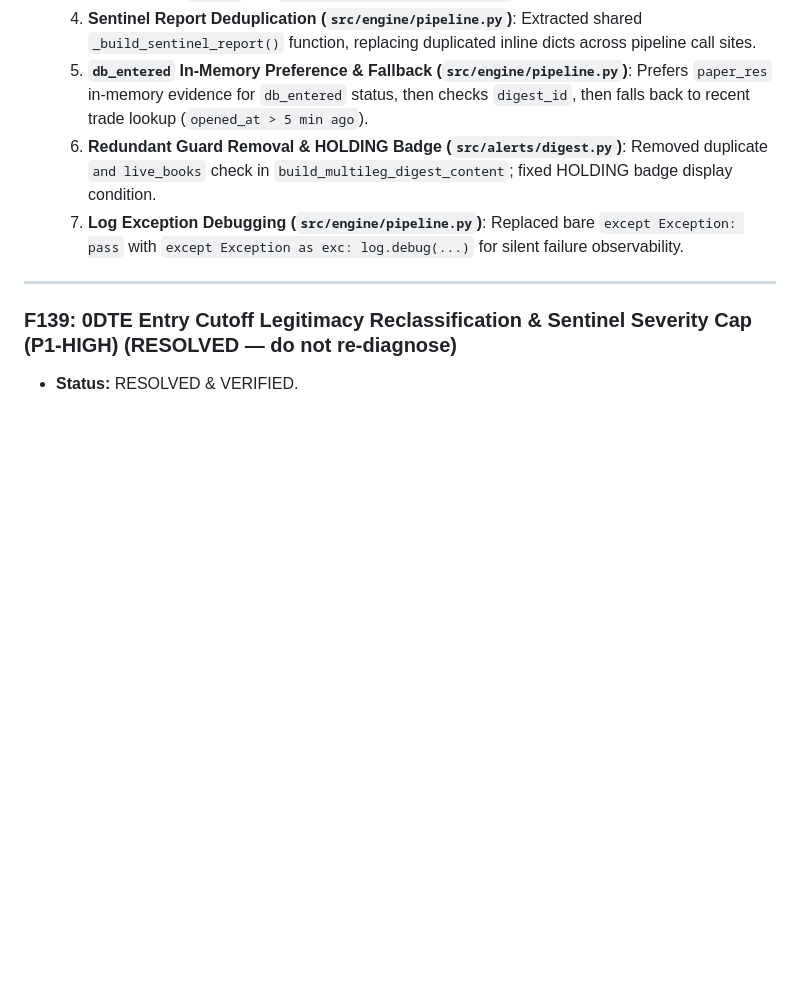
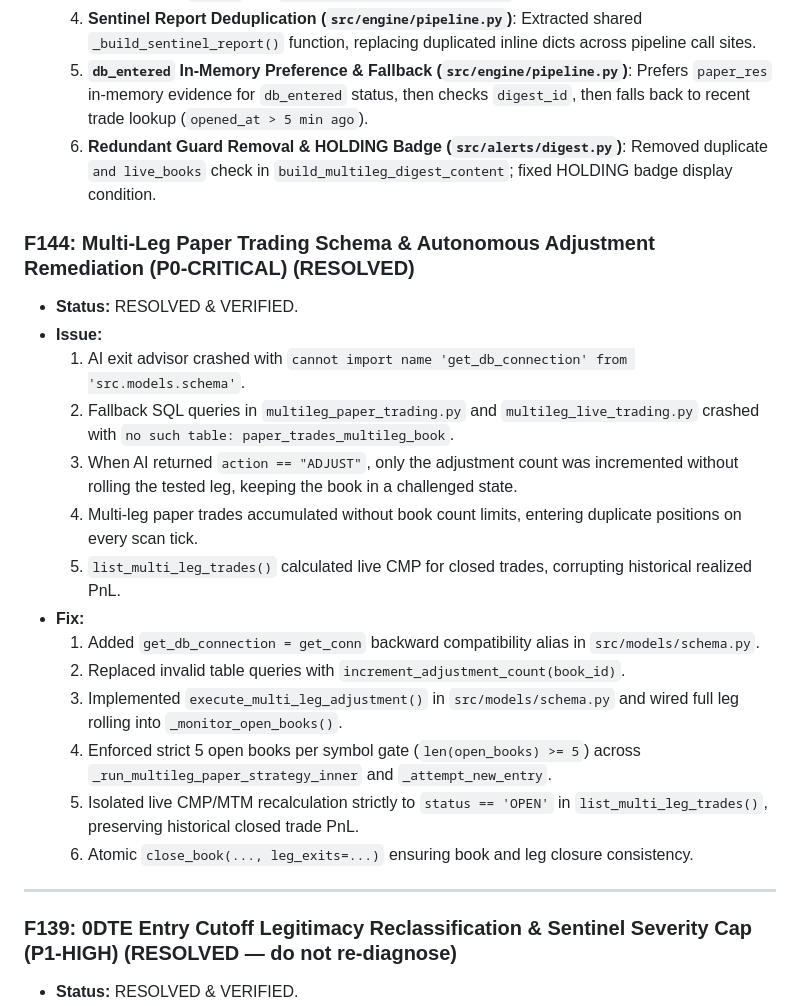
Before and after one commit to Manvendra08/TradingBot, a Markdown page: data/sentinel/KNOWLEDGE_BASE.md, the part around one of its changes. Rendered like a GitHub page; blank space fills up the shorter version.

Commit message:
docs(sentinel): update KNOWLEDGE_BASE.md with multi-leg and authorization fixes

```diff
--- a/data/sentinel/KNOWLEDGE_BASE.md
+++ b/data/sentinel/KNOWLEDGE_BASE.md
@@ -118,7 +118,21 @@ TypeError: get_previous_underlying() got an unexpected keyword argument 'read_on
   10. **Sentinel Report Deduplication (`src/engine/pipeline.py`)**: Extracted shared `_build_sentinel_report()` function, replacing duplicated inline dicts across pipeline call sites.
   11. **`db_entered` In-Memory Preference & Fallback (`src/engine/pipeline.py`)**: Prefers `paper_res` in-memory evidence for `db_entered` status, then checks `digest_id`, then falls back to recent trade lookup (`opened_at > 5 min ago`).
   12. **Redundant Guard Removal & HOLDING Badge (`src/alerts/digest.py`)**: Removed duplicate `and live_books` check in `build_multileg_digest_content`; fixed HOLDING badge display condition.
-  13. **Log Exception Debugging (`src/engine/pipeline.py`)**: Replaced bare `except Exception: pass` with `except Exception as exc: log.debug(...)` for silent failure observability.
+### F144: Multi-Leg Paper Trading Schema & Autonomous Adjustment Remediation (P0-CRITICAL) (RESOLVED)
+- **Status:** RESOLVED & VERIFIED.
+- **Issue:**
+  1. AI exit advisor crashed with `cannot import name 'get_db_connection' from 'src.models.schema'`.
+  2. Fallback SQL queries in `multileg_paper_trading.py` and `multileg_live_trading.py` crashed with `no such table: paper_trades_multileg_book`.
+  3. When AI returned `action == "ADJUST"`, only the adjustment count was incremented without rolling the tested leg, keeping the book in a challenged state.
+  4. Multi-leg paper trades accumulated without book count limits, entering duplicate positions on every scan tick.
+  5. `list_multi_leg_trades()` calculated live CMP for closed trades, corrupting historical realized PnL.
+- **Fix:**
+  1. Added `get_db_connection = get_conn` backward compatibility alias in `src/models/schema.py`.
+  2. Replaced invalid table queries with `increment_adjustment_count(book_id)`.
+  3. Implemented `execute_multi_leg_adjustment()` in `src/models/schema.py` and wired full leg rolling into `_monitor_open_books()`.
+  4. Enforced strict 5 open books per symbol gate (`len(open_books) >= 5`) across `_run_multileg_paper_strategy_inner` and `_attempt_new_entry`.
+  5. Isolated live CMP/MTM recalculation strictly to `status == 'OPEN'` in `list_multi_leg_trades()`, preserving historical closed trade PnL.
+  6. Atomic `close_book(..., leg_exits=...)` ensuring book and leg closure consistency.
 
 ---
 
```
Also changed, not shown: other parts of data/sentinel/KNOWLEDGE_BASE.md (+10 -0 lines).
